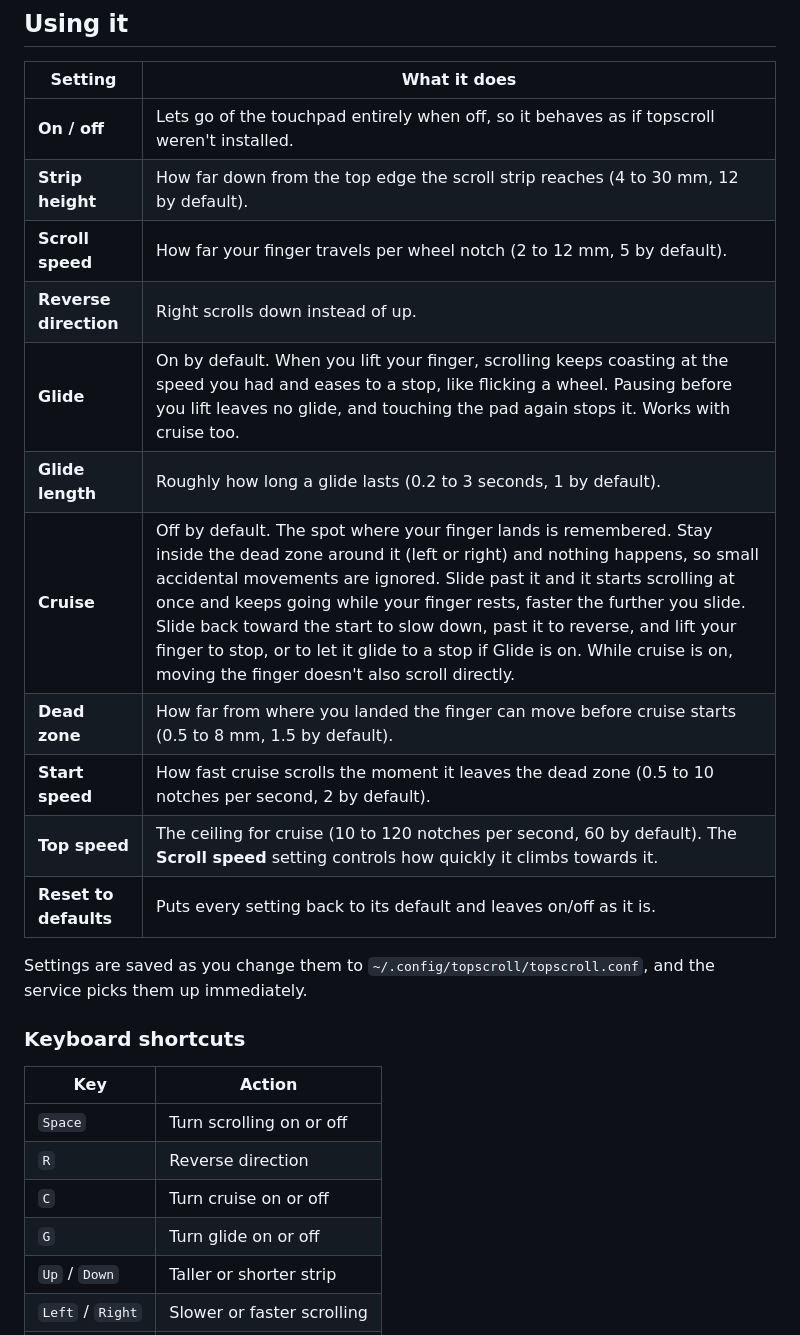
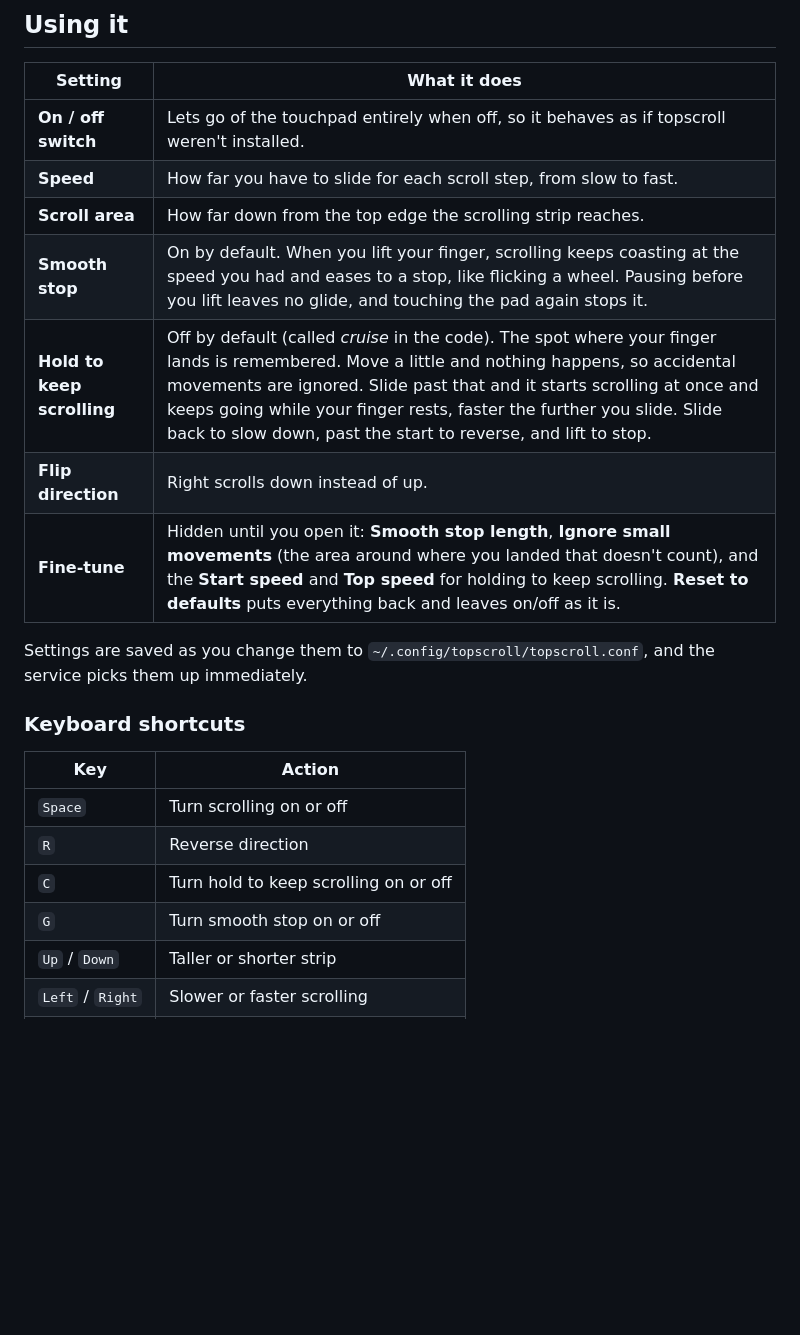
Before and after one commit to BallbeIan/topscroll, a Markdown page: README.md, the part around one of its changes. GitHub-like rendering; blank space fills up the shorter version.

Commit message:
Rebuild the settings window as a simple, friendly app
- New layout: animated touchpad hero, one big on/off switch, plain-language
  Speed / Scroll area sliders and switches, a collapsed Fine-tune section
- Friendly status messages with a single Start/Restart action
- Custom-styled switches, sliders and buttons; rounded cards
- Shortcut labels and translations (da, de, es, fr) use the new names
- bin/screenshot can capture the Fine-tune section; README images and
  settings table regenerated from the new design

Co-Authored-By: Claude Sonnet 5.5 <noreply@anthropic.com>

```diff
--- a/README.md
+++ b/README.md
@@ -51,17 +51,13 @@ sudo pacman -R topscroll
 
 | Setting | What it does |
 |---|---|
-| **On / off** | Lets go of the touchpad entirely when off, so it behaves as if topscroll weren't installed. |
-| **Strip height** | How far down from the top edge the scroll strip reaches (4 to 30 mm, 12 by default). |
-| **Scroll speed** | How far your finger travels per wheel notch (2 to 12 mm, 5 by default). |
-| **Reverse direction** | Right scrolls down instead of up. |
-| **Glide** | On by default. When you lift your finger, scrolling keeps coasting at the speed you had and eases to a stop, like flicking a wheel. Pausing before you lift leaves no glide, and touching the pad again stops it. Works with cruise too. |
-| **Glide length** | Roughly how long a glide lasts (0.2 to 3 seconds, 1 by default). |
-| **Cruise** | Off by default. The spot where your finger lands is remembered. Stay inside the dead zone around it (left or right) and nothing happens, so small accidental movements are ignored. Slide past it and it starts scrolling at once and keeps going while your finger rests, faster the further you slide. Slide back toward the start to slow down, past it to reverse, and lift your finger to stop, or to let it glide to a stop if Glide is on. While cruise is on, moving the finger doesn't also scroll directly. |
-| **Dead zone** | How far from where you landed the finger can move before cruise starts (0.5 to 8 mm, 1.5 by default). |
-| **Start speed** | How fast cruise scrolls the moment it leaves the dead zone (0.5 to 10 notches per second, 2 by default). |
-| **Top speed** | The ceiling for cruise (10 to 120 notches per second, 60 by default). The **Scroll speed** setting controls how quickly it climbs towards it. |
-| **Reset to defaults** | Puts every setting back to its default and leaves on/off as it is. |
+| **On / off switch** | Lets go of the touchpad entirely when off, so it behaves as if topscroll weren't installed. |
+| **Speed** | How far you have to slide for each scroll step, from slow to fast. |
+| **Scroll area** | How far down from the top edge the scrolling strip reaches. |
+| **Smooth stop** | On by default. When you lift your finger, scrolling keeps coasting at the speed you had and eases to a stop, like flicking a wheel. Pausing before you lift leaves no glide, and touching the pad again stops it. |
+| **Hold to keep scrolling** | Off by default (called *cruise* in the code). The spot where your finger lands is remembered. Move a little and nothing happens, so accidental movements are ignored. Slide past that and it starts scrolling at once and keeps going while your finger rests, faster the further you slide. Slide back to slow down, past the start to reverse, and lift to stop. |
+| **Flip direction** | Right scrolls down instead of up. |
+| **Fine-tune** | Hidden until you open it: **Smooth stop length**, **Ignore small movements** (the area around where you landed that doesn't count), and the **Start speed** and **Top speed** for holding to keep scrolling. **Reset to defaults** puts everything back and leaves on/off as it is. |
 
 Settings are saved as you change them to `~/.config/topscroll/topscroll.conf`, and the service picks them up immediately.
 
@@ -71,8 +67,8 @@ Settings are saved as you change them to `~/.config/topscroll/topscroll.conf`, a
 |---|---|
 | `Space` | Turn scrolling on or off |
 | `R` | Reverse direction |
-| `C` | Turn cruise on or off |
-| `G` | Turn glide on or off |
+| `C` | Turn hold to keep scrolling on or off |
+| `G` | Turn smooth stop on or off |
 | `Up` / `Down` | Taller or shorter strip |
 | `Left` / `Right` | Slower or faster scrolling |
 | `?` | Show shortcuts |
```
Also changed, not shown: other parts of README.md (+4 -4 lines), docs/images/settings.png, docs/images/shortcuts.png, 7 other files.
